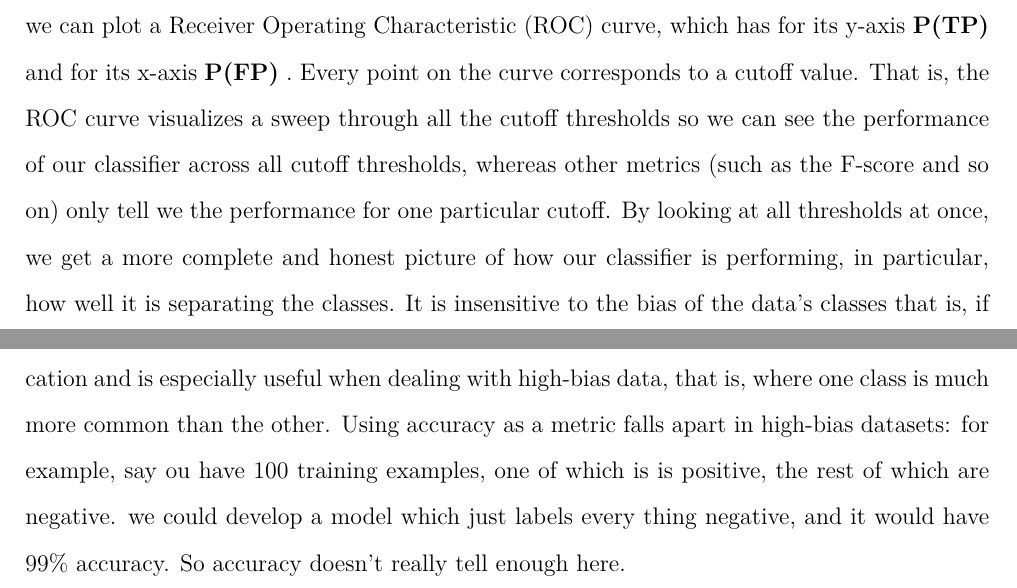
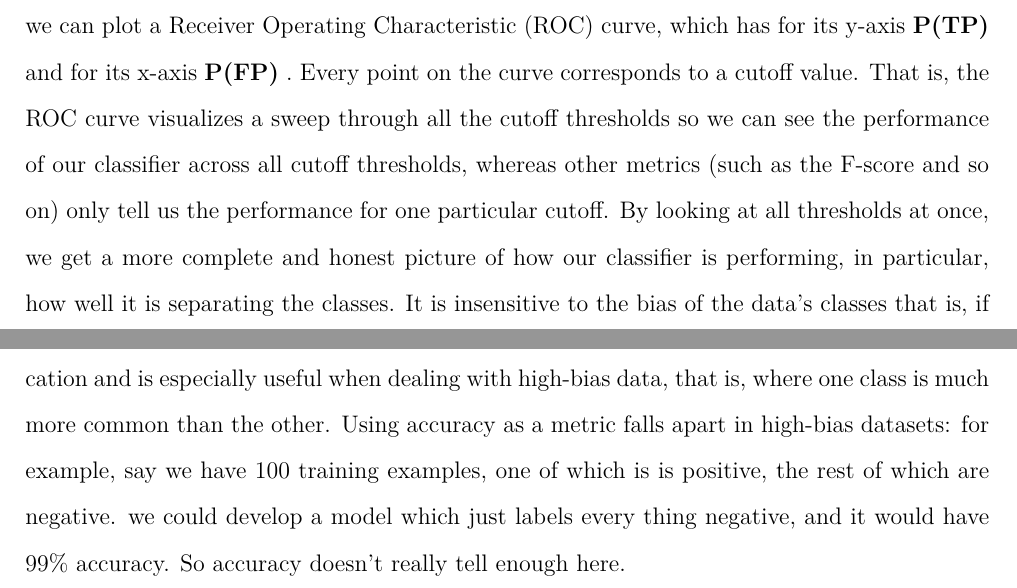
Before and after one commit to Benmoussa-marouane/HGR_projects, a LaTeX thesis (main.tex, which reads chapters/chapter3.tex): two parts of pages 55 and 56 of 89, joined at a grey line, cut so that both start at the same text. Compiled offline with pdfLaTeX.

Commit message:
Updates from ShareLaTeX

```diff
--- a/chapters/chapter3.tex
+++ b/chapters/chapter3.tex
@@ -400,7 +400,7 @@ here is some important quantities we need to know in order to evaluate a model :
 \subsubsection{Area under the curve (AUC)}
 
 This method is for binary classification and multilabel classification. In binary classification we may choose some cutoff above which we assign a sample to one class, and below which we assign a sample to the other class.Depending on our cutoff, we will get different results - there is a trade off between the true and false positive rates.\\
-we can plot a Receiver Operating Characteristic (ROC) curve, which has for its y-axis \textbf{P(TP)}  and for its x-axis \textbf{P(FP)} . Every point on the curve corresponds to a cutoff value. That is, the ROC curve visualizes a sweep through all the cutoff thresholds so we can see the performance of our classifier across all cutoff thresholds, whereas other metrics (such as the F-score and so on) only tell we the performance for one particular cutoff. By looking at all thresholds at once, we get a more complete and honest picture of how our classifier is performing, in particular, how well it is separating the classes. It is insensitive to the bias of the data's classes  that is, if there are way more or way less of the positive class than there are of the negative class (other metrics may be deceptively favorable or punishing in such unbalanced circumstances).
+we can plot a Receiver Operating Characteristic (ROC) curve, which has for its y-axis \textbf{P(TP)}  and for its x-axis \textbf{P(FP)} . Every point on the curve corresponds to a cutoff value. That is, the ROC curve visualizes a sweep through all the cutoff thresholds so we can see the performance of our classifier across all cutoff thresholds, whereas other metrics (such as the F-score and so on) only tell  us  the performance for one particular cutoff. By looking at all thresholds at once, we get a more complete and honest picture of how our classifier is performing, in particular, how well it is separating the classes. It is insensitive to the bias of the data's classes  that is, if there are way more or way less of the positive class than there are of the negative class (other metrics may be deceptively favorable or punishing in such unbalanced circumstances).
 
 The area under the curve (AUC) is used to quantify how good the classification algorithm is. In general, an AUC of above 0.8 is considered "good". An AUC of 0.5 (a straight line) is equivalent to random guessing.
 
@@ -414,7 +414,7 @@ The area under the curve (AUC) is used to quantify how good the classification a
 So ROC curves (and the associated AUC metric) are very useful for evaluating binary classification.\\Note that ROC curves can be extended to classification of three or more classes by using the one-vs-all approach \\
 
 \textbf{AUC incorporate the explanation below as well :}
-AUC is a metric for binary classification and is especially useful when dealing with high-bias data, that is, where one class is much more common than the other. Using accuracy as a metric falls apart in high-bias datasets: for example, say ou have 100 training examples, one of which is is positive, the rest of which are negative. we could develop a model which just labels every thing negative, and it would have 99\% accuracy. So accuracy doesn't really tell  enough here.\\Many binary classifies output some continuous value (0-1), rather than class labels; there is some threshold (usually 0.5) above which one label is assigned, and below which the other label is assigned. Some models may work best with a different threshold. Changing this threshold leads to a trade off between true positives and false positives   for example, decreasing the threshold will yield more true positives, but also more false positives.\\AUC runs over all thresholds and plots the the true vs false positive rates. This curve is called a receiver operating characteristic curve, or ROC curve. A random classifier would give we equal false and true positives, which leads to a AUC of 0.5; the curve in this case would be a straight line. The better the classifier is, the more area under the curve there is (so the AUC approaches 1).
+AUC is a metric for binary classification and is especially useful when dealing with high-bias data, that is, where one class is much more common than the other. Using accuracy as a metric falls apart in high-bias datasets: for example, say we have 100 training examples, one of which is is positive, the rest of which are negative. we could develop a model which just labels every thing negative, and it would have 99\% accuracy. So accuracy doesn't really tell  enough here.\\Many binary classifies output some continuous value (0-1), rather than class labels; there is some threshold (usually 0.5) above which one label is assigned, and below which the other label is assigned. Some models may work best with a different threshold. Changing this threshold leads to a trade off between true positives and false positives   for example, decreasing the threshold will yield more true positives, but also more false positives.\\AUC runs over all thresholds and plots the the true vs false positive rates. This curve is called a receiver operating characteristic curve, or ROC curve. A random classifier would give we equal false and true positives, which leads to a AUC of 0.5; the curve in this case would be a straight line. The better the classifier is, the more area under the curve there is (so the AUC approaches 1).
 
 \subsubsection{Confusion Matrices}
 This method is suitable for binary or multiclass classification.
```
